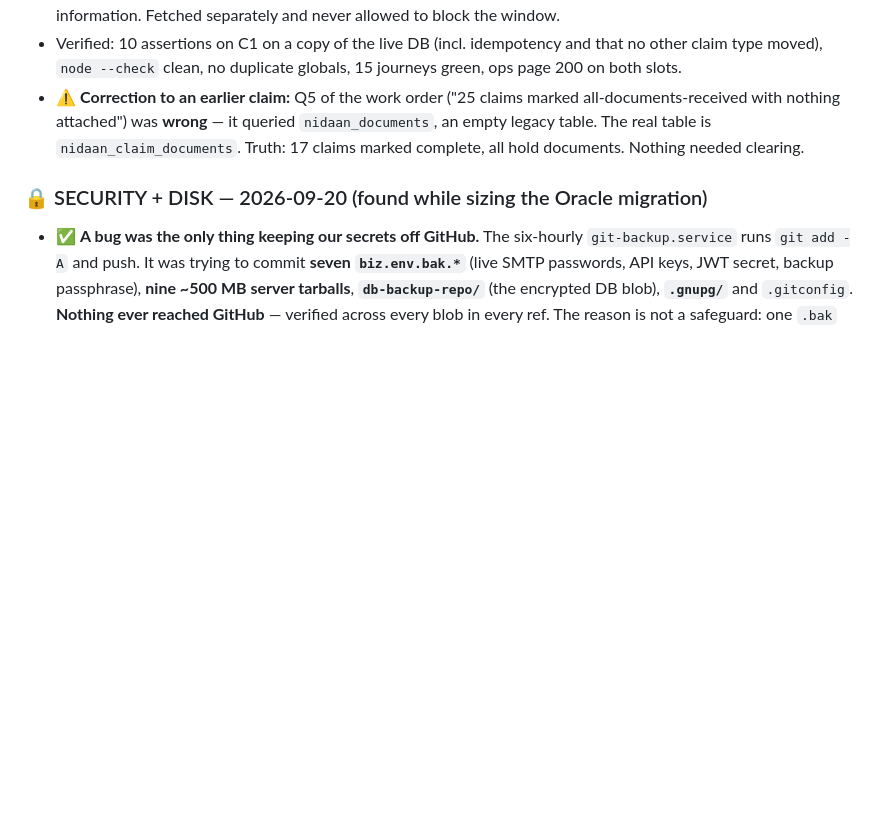
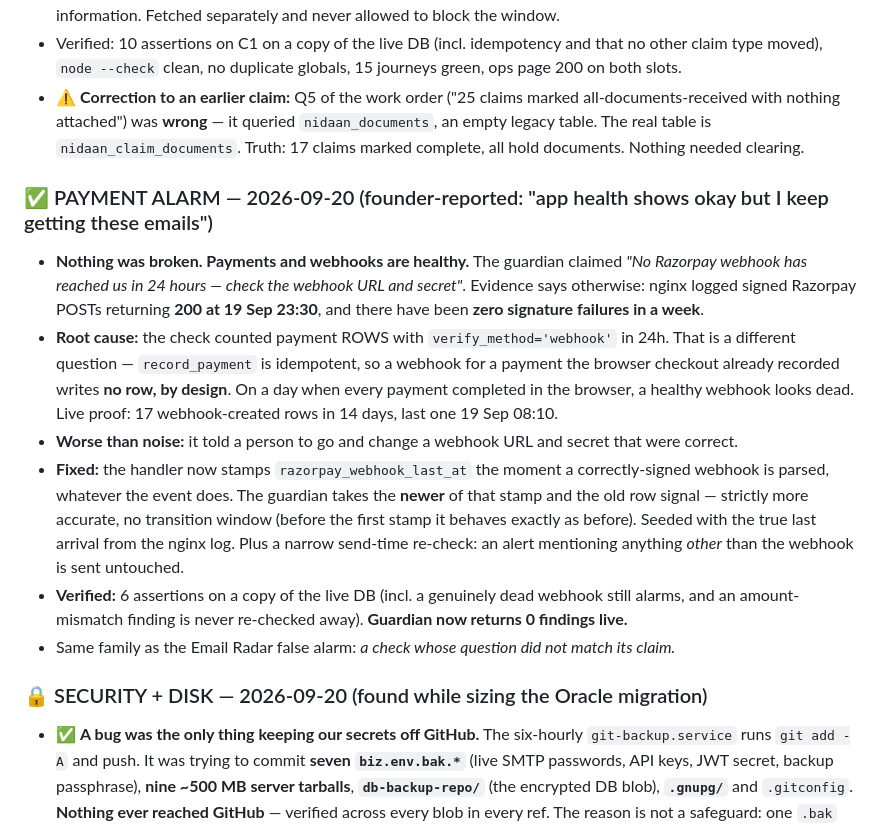
Before and after one commit to kumar26dushyant-lab/sarathi-ai.com, a Markdown page: TODO.md, the part around the change. Drawn GitHub-style; blank space fills up the shorter version.

Commit message:
docs: the payment webhook alarm was false — what it asked vs what it claimed
Co-Authored-By: Claude Opus 5 <noreply@anthropic.com>

```diff
--- a/TODO.md
+++ b/TODO.md
@@ -31,6 +31,14 @@ Verified item by item against the code and the live database, not against notes.
 - ✅ **F7-i** — the document window now says **who asked last and when, before the message is written**. The cooling-off refusal always worked, but people only met it *after* composing, which reads as obstruction. Told first it is information. Fetched separately and never allowed to block the window.
 - Verified: 10 assertions on C1 on a copy of the live DB (incl. idempotency and that no other claim type moved), `node --check` clean, no duplicate globals, 15 journeys green, ops page 200 on both slots.
 - ⚠️ **Correction to an earlier claim:** Q5 of the work order ("25 claims marked all-documents-received with nothing attached") was **wrong** — it queried `nidaan_documents`, an empty legacy table. The real table is `nidaan_claim_documents`. Truth: 17 claims marked complete, all hold documents. Nothing needed clearing.
+
+### ✅ PAYMENT ALARM — 2026-09-20 (founder-reported: "app health shows okay but I keep getting these emails")
+- **Nothing was broken. Payments and webhooks are healthy.** The guardian claimed *"No Razorpay webhook has reached us in 24 hours — check the webhook URL and secret"*. Evidence says otherwise: nginx logged signed Razorpay POSTs returning **200 at 19 Sep 23:30**, and there have been **zero signature failures in a week**.
+- **Root cause:** the check counted payment ROWS with `verify_method='webhook'` in 24h. That is a different question — `record_payment` is idempotent, so a webhook for a payment the browser checkout already recorded writes **no row, by design**. On a day when every payment completed in the browser, a healthy webhook looks dead. Live proof: 17 webhook-created rows in 14 days, last one 19 Sep 08:10.
+- **Worse than noise:** it told a person to go and change a webhook URL and secret that were correct.
+- **Fixed:** the handler now stamps `razorpay_webhook_last_at` the moment a correctly-signed webhook is parsed, whatever the event does. The guardian takes the **newer** of that stamp and the old row signal — strictly more accurate, no transition window (before the first stamp it behaves exactly as before). Seeded with the true last arrival from the nginx log. Plus a narrow send-time re-check: an alert mentioning anything *other* than the webhook is sent untouched.
+- **Verified:** 6 assertions on a copy of the live DB (incl. a genuinely dead webhook still alarms, and an amount-mismatch finding is never re-checked away). **Guardian now returns 0 findings live.**
+- Same family as the Email Radar false alarm: *a check whose question did not match its claim.*
 
 ### 🔒 SECURITY + DISK — 2026-09-20 (found while sizing the Oracle migration)
 - ✅ **A bug was the only thing keeping our secrets off GitHub.** The six-hourly `git-backup.service` runs `git add -A` and push. It was trying to commit **seven `biz.env.bak.*`** (live SMTP passwords, API keys, JWT secret, backup passphrase), **nine ~500 MB server tarballs**, **`db-backup-repo/`** (the encrypted DB blob), **`.gnupg/`** and `.gitconfig`. **Nothing ever reached GitHub** — verified across every blob in every ref. The reason is not a safeguard: one `.bak` was root-owned, the service runs as `sarathi`, `git add` aborted with *Permission denied*. **The obvious fix — chown it so the backup works — would have published everything on the next run.**
```
